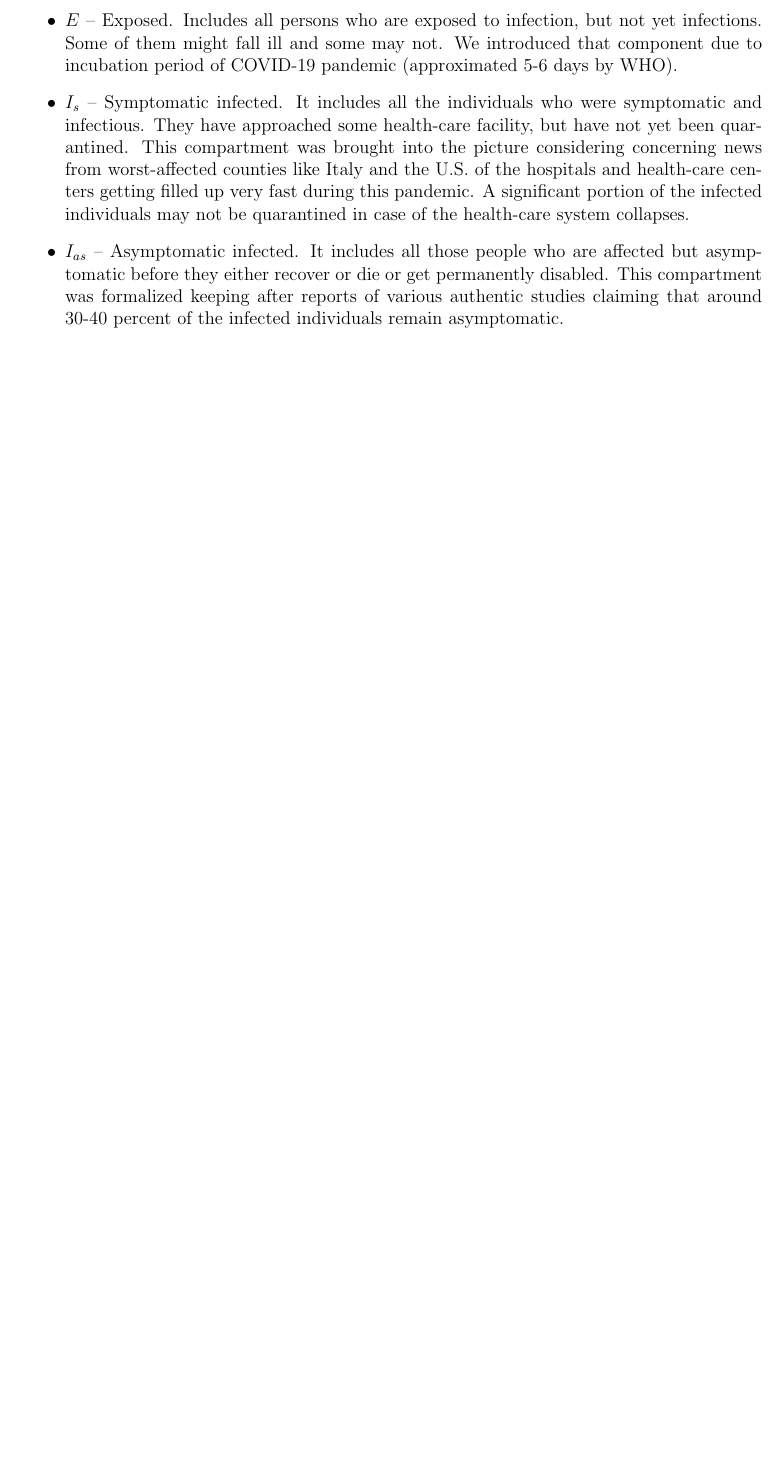
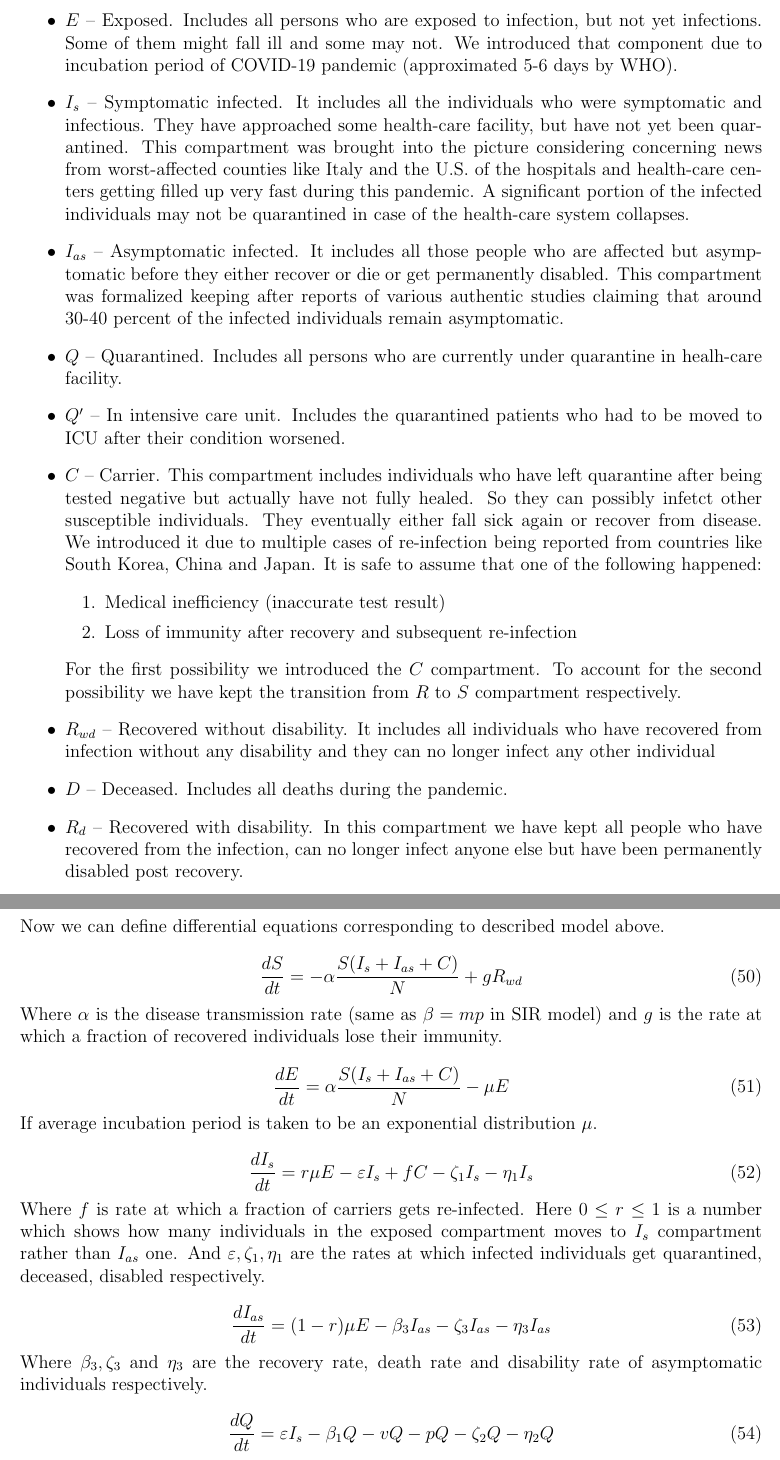
Before and after one commit to Mr3zee/SIR-Model-Python, a LaTeX document (Math/sir-model.tex): part of page 7 of 7 before the commit and two parts of pages 7 and 8 of 8 after it, the two joined at a grey line, cut so that both start at the same text, the shorter picture padded with empty space. Compiled offline with pdfLaTeX.

Commit message:
introduction, part 5 and 6 done

```diff
--- a/Math/sir-model.tex
+++ b/Math/sir-model.tex
@@ -255,6 +253,44 @@
 		asymptomatic.
+		\item \textbf{$Q$} -- Quarantined. Includes all persons who are currently under quarantine in healh-care facility.
+		\item \textbf{$Q'$} -- In intensive care unit. Includes the quarantined patients who had to be moved to ICU after their condition worsened.
 
+		\item \textbf{$C$} -- Carrier. This compartment includes individuals who have left quarantine after being tested negative but actually have not fully healed. So they can possibly infetct other susceptible individuals. They eventually either fall sick again or recover from disease. We introduced it due to multiple cases of re-infection being reported from countries like South Korea, China and Japan. It is safe to assume that one of the following happened:
+		\begin{enumerate}
+			\item Medical inefficiency (inaccurate test result)
+			\item Loss of immunity after recovery and subsequent re-infection
+		\end{enumerate}
+		For the first possibility we introduced the $C$ compartment. To account for the second possibility we have kept the transition from $R$ to $S$ compartment respectively.
+		\item $R_{wd}$ -- Recovered without disability. It includes all individuals who have recovered from infection without any disability and they can no longer infect any other individual
+		\item $D$ -- Deceased. Includes all deaths during the pandemic.
+		\item $R_d$ -- Recovered with disability. In this compartment we have kept all people who have recovered from the infection, can no longer infect anyone else but have been permanently disabled post recovery.
 	\end{itemize}
 
+	\newpage
 
+	\section{Formualting differential equations}
 
+	Now we can define differential equations corresponding to described model above.
+
+	\begin{equation}
+		\frac{dS}{dt} = -\alpha \frac{S(I_s + I_{as} + C)}{N} + g R_{wd}
+	\end{equation}
+	Where $\alpha$ is the disease transmission rate (same as $\beta = mp$ in SIR model) and $g$ is the rate at which a fraction of recovered individuals lose their immunity.
+
+	\begin{equation}
+		\frac{dE}{dt} = \alpha \frac{S(I_s + I_{as} + C)}{N} - \mu E
+	\end{equation}
+	If average incubation period is taken to be an exponential distribution $\mu$.
+
+	\begin{equation}
+		\frac{d I_s}{dt} = r \mu E - \varepsilon I_s + fC - \zeta_1 I_s - \eta_1 I_s
+	\end{equation}
+	Where $f$ is rate at which a fraction of carriers gets re-infected. Here $0 \le r \le 1$ is a number which shows how many individuals in the exposed compartment moves to $I_s$ compartment rather than $I_{as}$ one. And $\varepsilon, \zeta_1, \eta_1$ are the rates at which infected individuals get quarantined, deceased, disabled respectively.
+
+	\begin{equation}
+		\frac{d I_{as}}{dt} = (1 - r)\mu E - \beta_3 I_{as} - \zeta_3 I_{as} - \eta_3 I_{as}
+	\end{equation}
+	Where $\beta_3, \zeta_3$ and $\eta_3$ are the recovery rate, death rate and disability rate of asymptomatic individuals respectively.
+
+	\begin{equation}
+		\frac{dQ}{dt} = \varepsilon I_s - \beta_1 Q - vQ - pQ - \zeta_2 Q - \eta_2 Q
+	\end{equation}
```
Also changed, not shown: Math/sir-model.pdf, Math/sir-model.tex (35 more changed lines).
